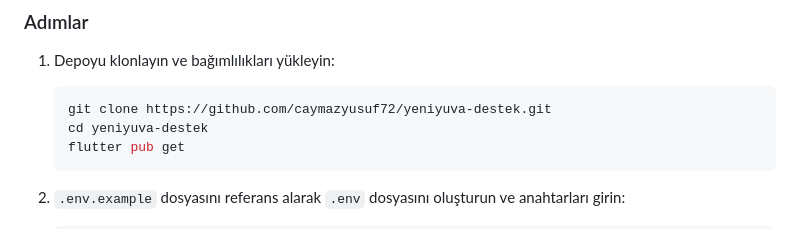
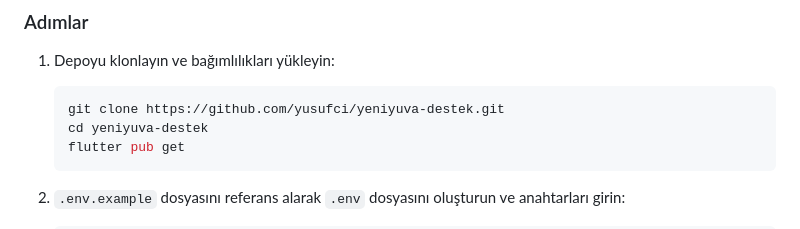
Before and after one commit to yusufci/yeniyuva-destek, a Markdown page: README.md, the part around the change. Drawn GitHub-style.

Commit message:
docs: Klonlama baglantisi yeni kullanici adiyla guncellendi

````diff
--- a/README.md
+++ b/README.md
@@ -66,7 +66,7 @@ yeniyuva-destek/
 
 1. Depoyu klonlayın ve bağımlılıkları yükleyin:
    ```bash
-   git clone https://github.com/caymazyusuf72/yeniyuva-destek.git
+   git clone https://github.com/yusufci/yeniyuva-destek.git
    cd yeniyuva-destek
    flutter pub get
    ```
````
